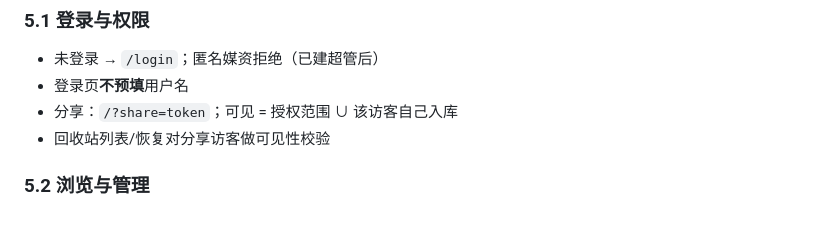
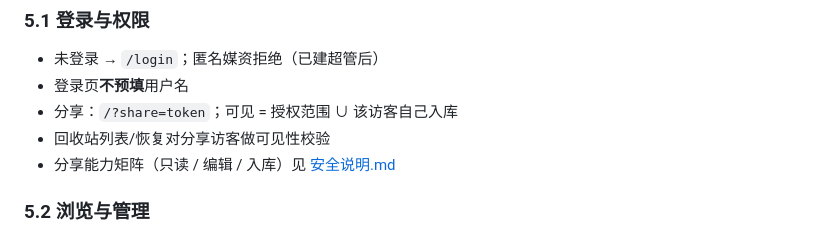
Before and after one commit to liu-XiaoShu/XiaoShuFamilyPhotoAlbum, a Markdown page: doc/设计需求.md, the part around the change. GitHub-like rendering.

```diff
--- a/doc/设计需求.md
+++ b/doc/设计需求.md
@@ -106,6 +106,7 @@ album/.trash/<id>/…          # 回收站条目
 - 登录页**不预填**用户名
 - 分享：`/?share=token`；可见 = 授权范围 ∪ 该访客自己入库
 - 回收站列表/恢复对分享访客做可见性校验
+- 分享能力矩阵（只读 / 编辑 / 入库）见 [安全说明.md](./安全说明.md)
 
 ### 5.2 浏览与管理
 
```
Also changed, not shown: doc/使用说明.md (+16 -2 lines), doc/安全说明.md (+20 -0 lines).
